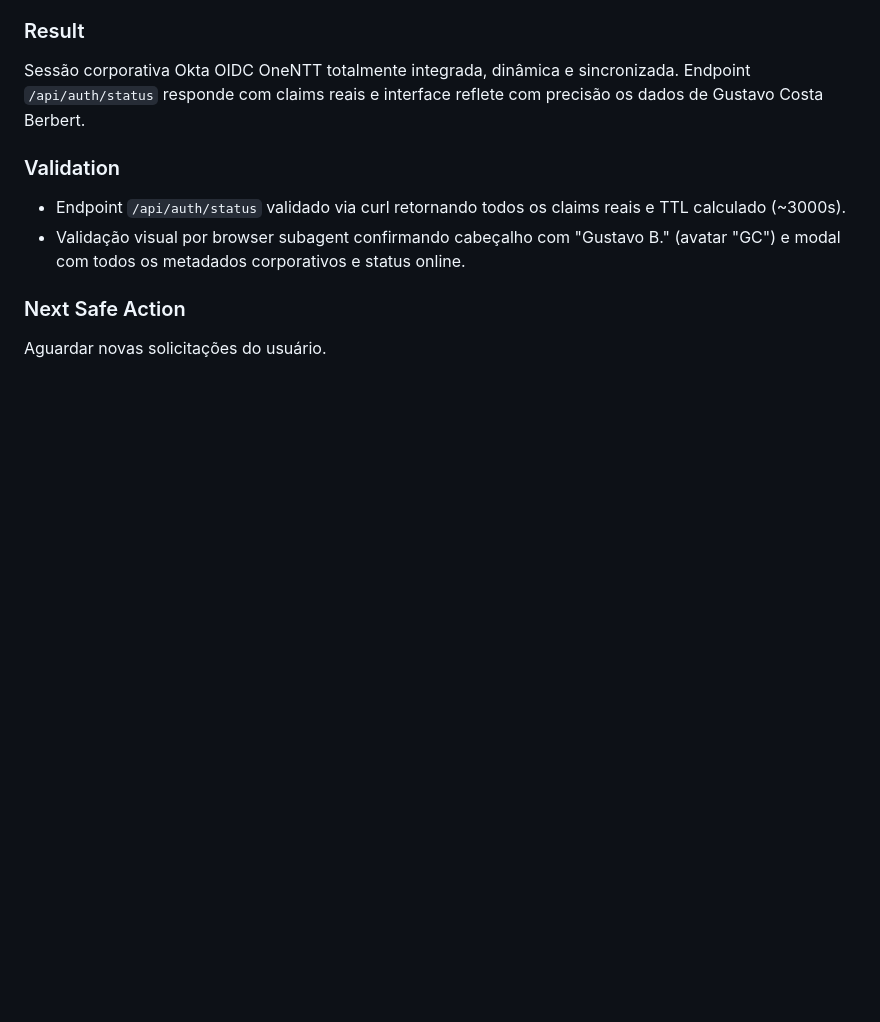
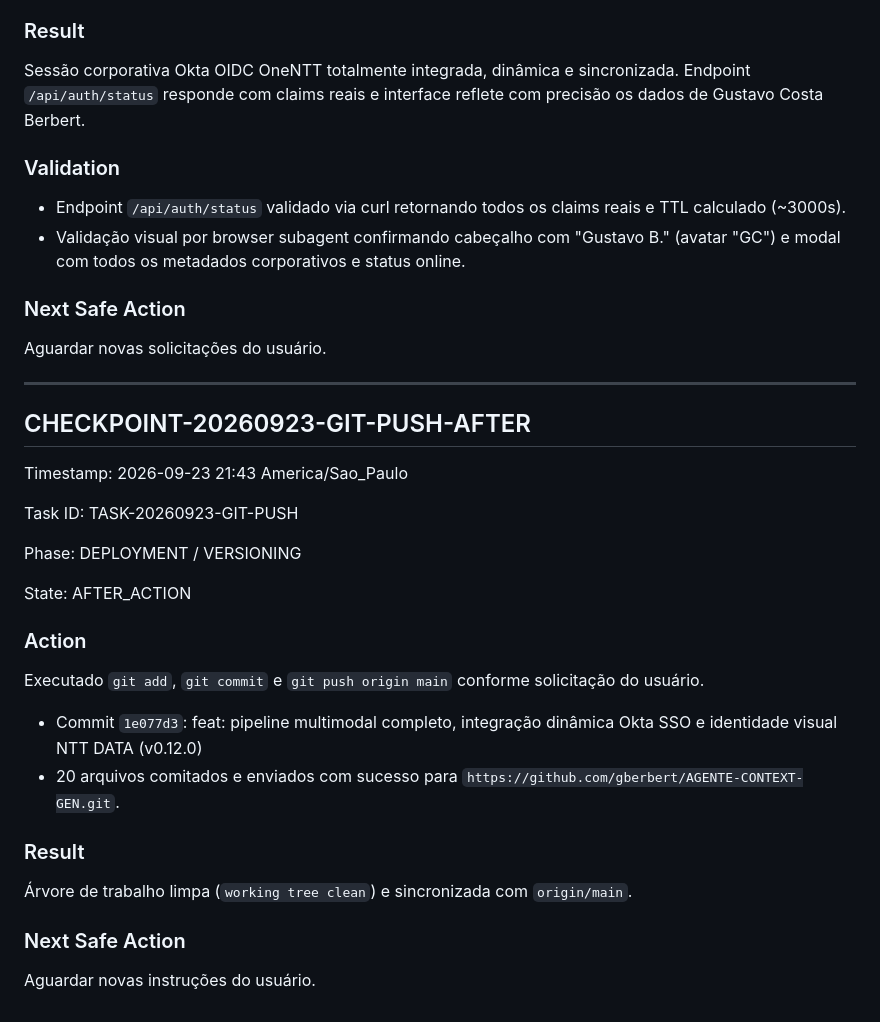
Before and after one commit to gberbert/AGENTE-CONTEXT-GEN, a Markdown page: .agent/execution_journal.md, the part around the change. Rendered like a GitHub page; blank space fills up the shorter version.

Commit message:
docs(agent): update execution journal checkpoint

```diff
--- a/.agent/execution_journal.md
+++ b/.agent/execution_journal.md
@@ -2169,3 +2169,29 @@ Sessão corporativa Okta OIDC OneNTT totalmente integrada, dinâmica e sincroniz
 ### Next Safe Action
 
 Aguardar novas solicitações do usuário.
+
+---
+
+## CHECKPOINT-20260923-GIT-PUSH-AFTER
+
+Timestamp: 2026-09-23 21:43 America/Sao_Paulo
+
+Task ID: TASK-20260923-GIT-PUSH
+
+Phase: DEPLOYMENT / VERSIONING
+
+State: AFTER_ACTION
+
+### Action
+
+Executado `git add`, `git commit` e `git push origin main` conforme solicitação do usuário.
+- Commit `1e077d3`: feat: pipeline multimodal completo, integração dinâmica Okta SSO e identidade visual NTT DATA (v0.12.0)
+- 20 arquivos comitados e enviados com sucesso para `https://github.com/gberbert/AGENTE-CONTEXT-GEN.git`.
+
+### Result
+
+Árvore de trabalho limpa (`working tree clean`) e sincronizada com `origin/main`.
+
+### Next Safe Action
+
+Aguardar novas instruções do usuário.
```
